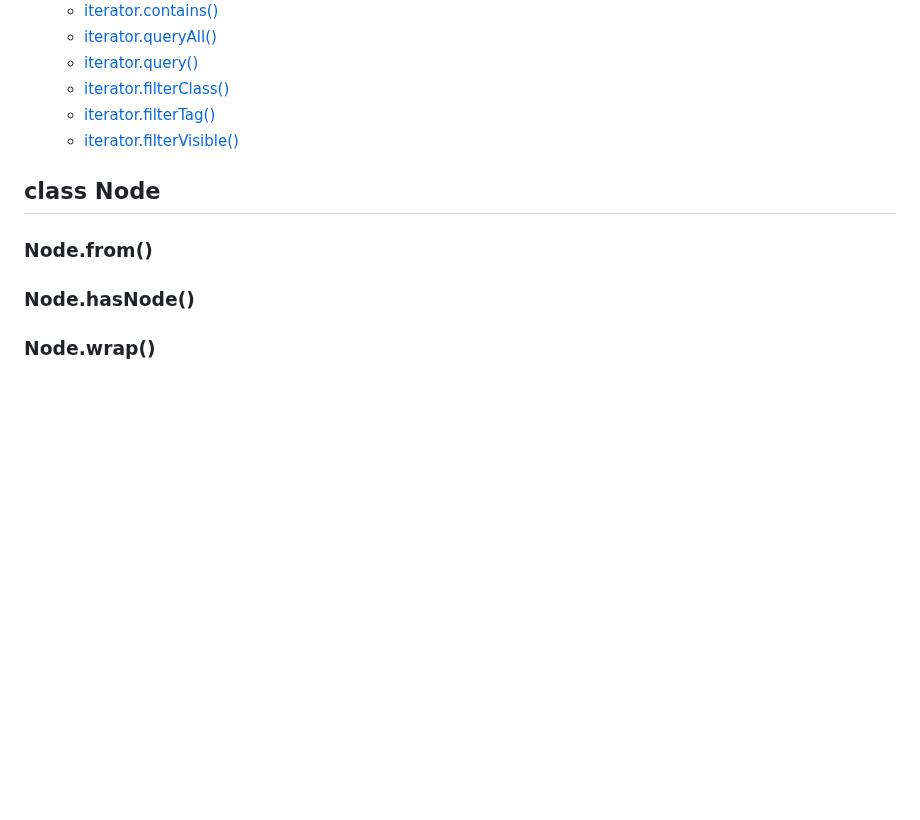
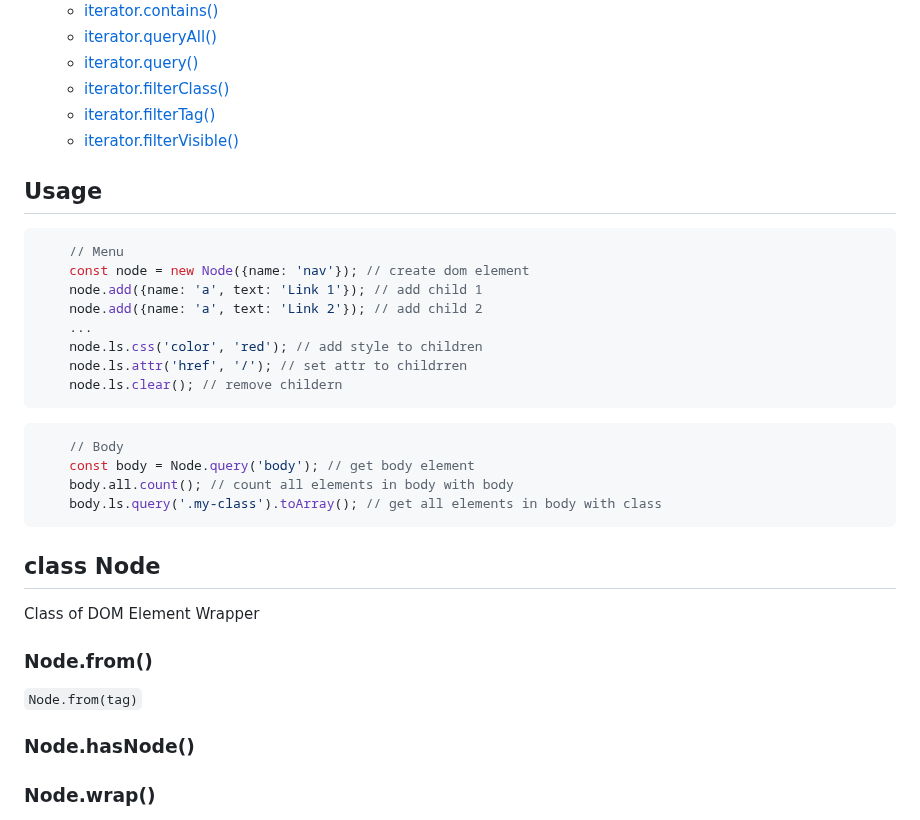
Before and after one commit to GabrielZoroaster/Domite, a Markdown page: readme.md, the part around the change. Drawn GitHub-style; blank space fills up the shorter version.

Commit message:
readme.rm

````diff
--- a/readme.md
+++ b/readme.md
@@ -150,8 +150,34 @@ These features make the library perfect for dynamic interfaces and complex DOM s
 	- [iterator.filterTag()](#iteratorfilterTag)
 	- [iterator.filterVisible()](#iteratorfilterVisible)
 
+## Usage
+
+```js
+	// Menu
+	const node = new Node({name: 'nav'}); // create dom element
+	node.add({name: 'a', text: 'Link 1'}); // add child 1
+	node.add({name: 'a', text: 'Link 2'}); // add child 2
+	...
+	node.ls.css('color', 'red'); // add style to children
+	node.ls.attr('href', '/'); // set attr to childrren
+	node.ls.clear(); // remove childern
+```
+
+```js
+	// Body
+	const body = Node.query('body'); // get body element
+	body.all.count(); // count all elements in body with body
+	body.ls.query('.my-class').toArray(); // get all elements in body with class
+```
+
 ## class Node
+
+Class of DOM Element Wrapper
+
 ### Node.from()
+
+``` Node.from(tag) ```
+
 ### Node.hasNode()
 ### Node.wrap()
 ### Node.is()
````
